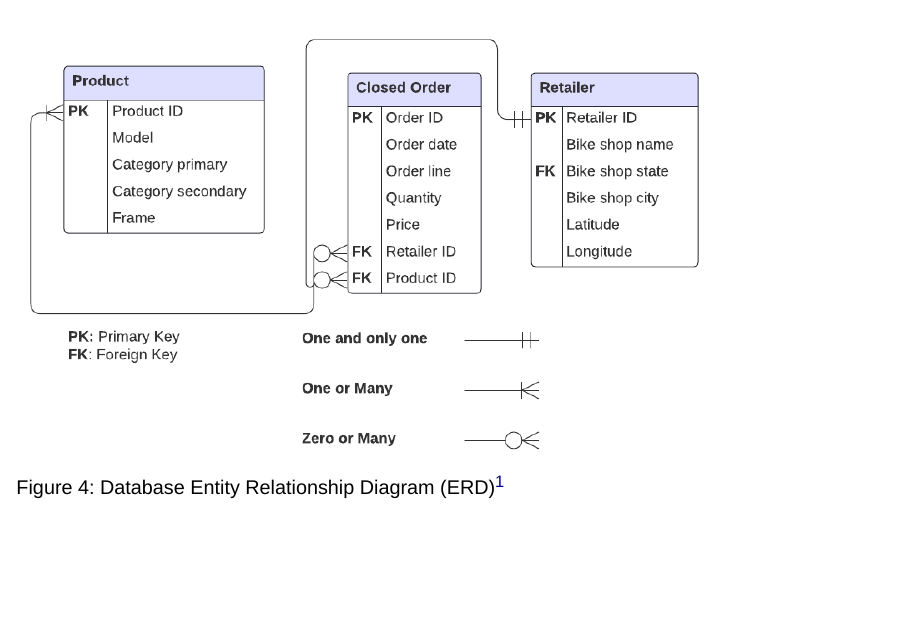
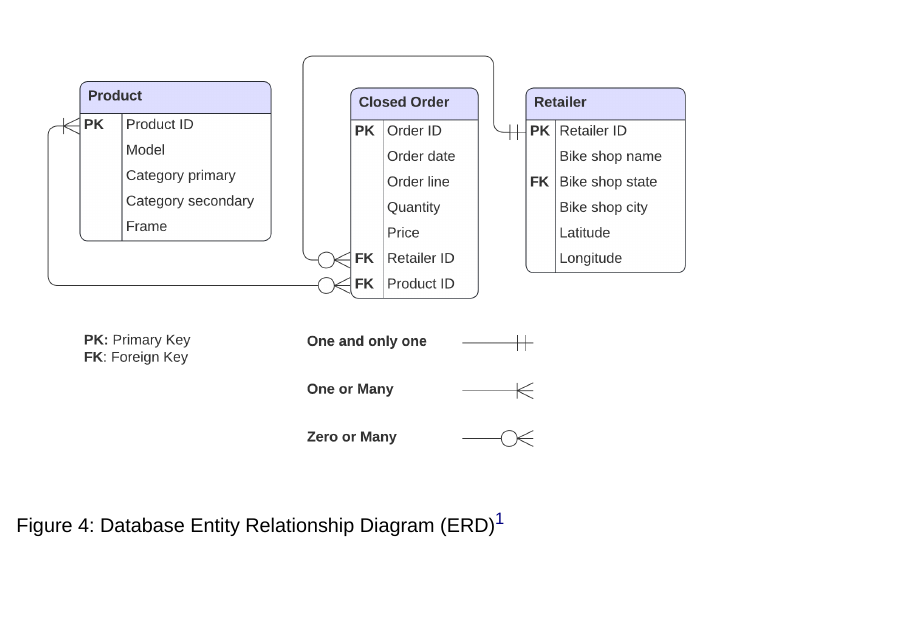
Before and after one commit to luifrancgom/r_for_marketing_research_and_analytics, a Quarto document (000_slides_R/001_b_business_case_html.qmd): page 14 of 22. Rendered offline with R 4.5, knitr and Pandoc in place of Quarto, with nearby package versions; drawn as Slidy slides in place of the format the file asks for; some code elsewhere in the file could not run offline; column names are cleaned by a stand-in for the janitor package.

Commit message:
adding edr diagram and formating code chunks

````diff
--- a/000_slides_R/001_b_business_case_html.qmd
+++ b/000_slides_R/001_b_business_case_html.qmd
@@ -216,8 +216,8 @@
 
 ## {.smaller}
 
--   Understand the business data
-
+:::: {.columns}
+::: {.column width="60%"}
 ```{r}
 #| eval: false
 library(tidyverse) # Remember to load the tidyverse library
````
Also changed, not shown: 000_images/001_database_er_diagram_foot_crow_notation.png, 000_images/001_database_er_diagram_foot_crow_notation.svg (added), 000_slides_R/001_b_business_case_html.qmd (28 more changed lines), 2 other files.
